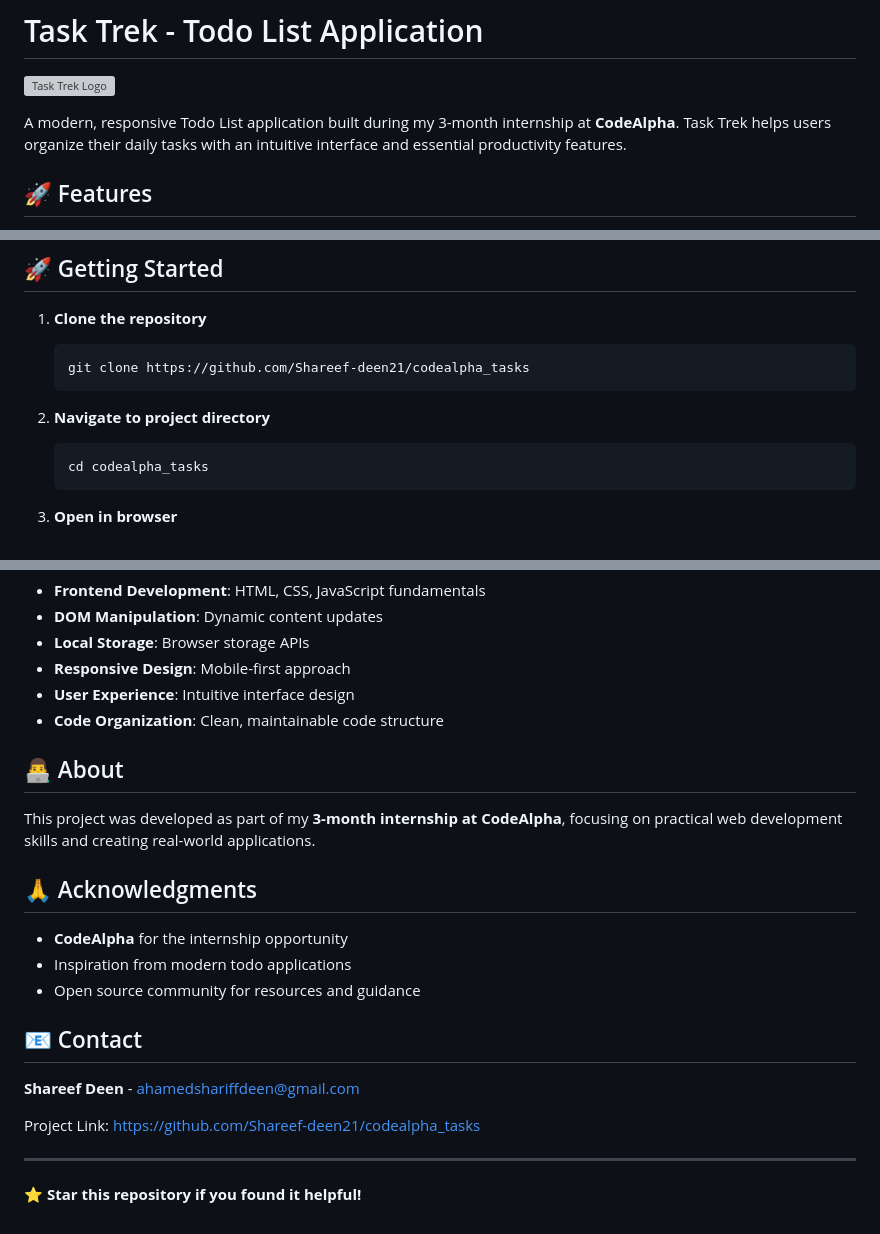
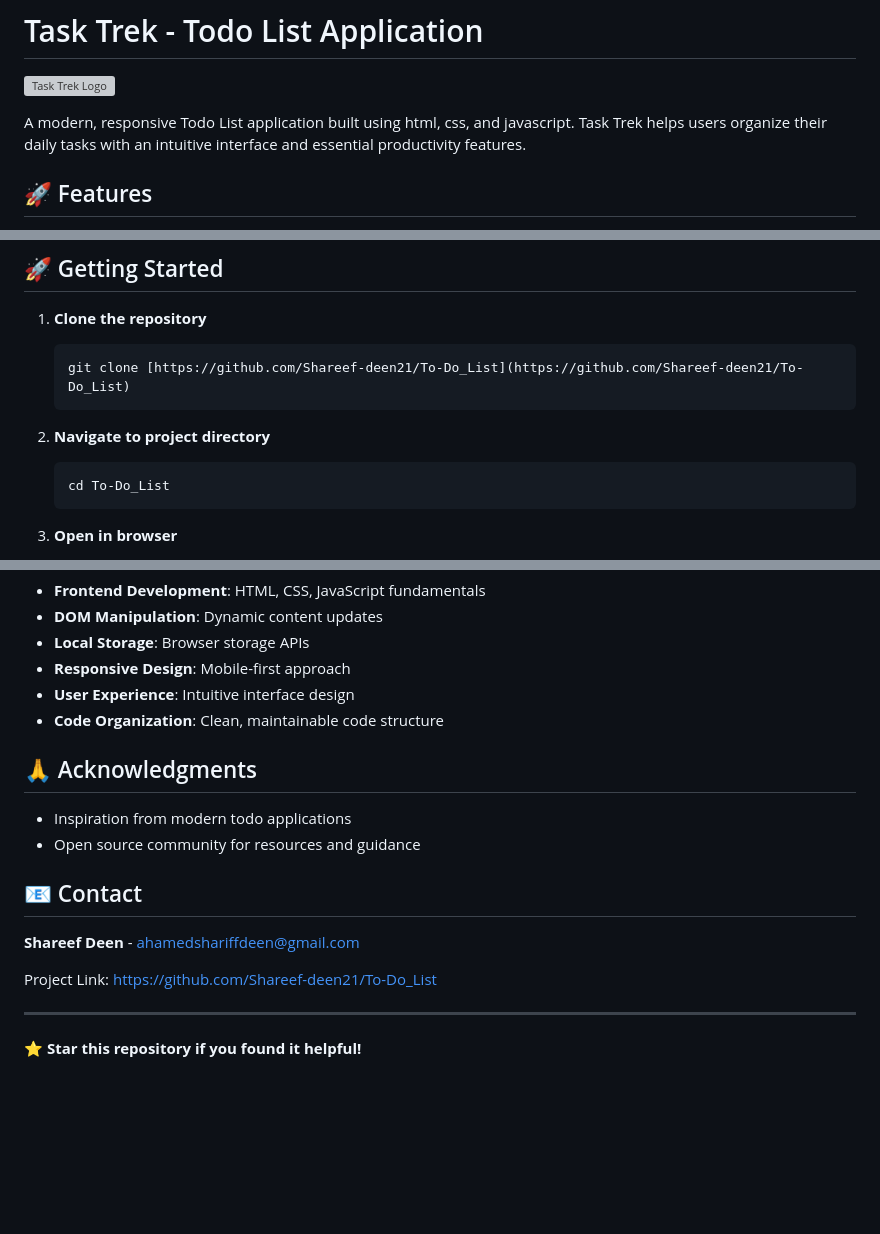
Before and after one commit to Shareef-deen21/To-Do_List, a Markdown page: README.md, 3 parts joined by grey strips. GitHub-like rendering; blank space fills up the shorter version; grey boxes are pictures that could not be loaded.

````diff
--- a/README.md
+++ b/README.md
@@ -2,7 +2,7 @@
 
 ![Task Trek Logo](./imglogo/2_upscaled.jpeg)
 
-A modern, responsive Todo List application built during my 3-month internship at **CodeAlpha**. Task Trek helps users organize their daily tasks with an intuitive interface and essential productivity features.
+A modern, responsive Todo List application built using html, css, and javascript. Task Trek helps users organize their daily tasks with an intuitive interface and essential productivity features.
 
 ## 🚀 Features
 
@@ -65,12 +65,12 @@ task-trek/
 
 1. **Clone the repository**
    ```bash
-   git clone https://github.com/Shareef-deen21/codealpha_tasks
+   git clone [https://github.com/Shareef-deen21/To-Do_List](https://github.com/Shareef-deen21/To-Do_List)
    ```
 
 2. **Navigate to project directory**
    ```bash
-   cd codealpha_tasks
+   cd To-Do_List
    ```
 
 3. **Open in browser**
@@ -117,13 +117,8 @@ This project helped me develop skills in:
 - **User Experience**: Intuitive interface design
 - **Code Organization**: Clean, maintainable code structure
 
-## 👨‍💻 About
-
-This project was developed as part of my **3-month internship at CodeAlpha**, focusing on practical web development skills and creating real-world applications.
-
 ## 🙏 Acknowledgments
 
-- **CodeAlpha** for the internship opportunity
 - Inspiration from modern todo applications
 - Open source community for resources and guidance
 
@@ -131,7 +126,7 @@ This project was developed as part of my **3-month internship at CodeAlpha**, fo
 
 **Shareef Deen** - ahamedshariffdeen@gmail.com
 
-Project Link: [https://github.com/Shareef-deen21/codealpha_tasks](https://github.com/Shareef-deen21/codealpha_tasks)
+Project Link: [https://github.com/Shareef-deen21/To-Do_List](https://github.com/Shareef-deen21/To-Do_List)
 
 ---
 
````
